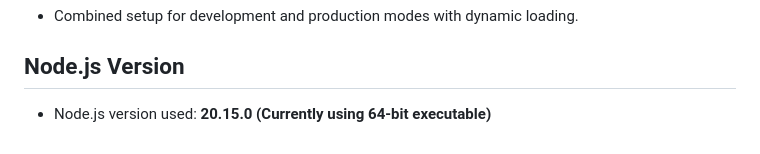
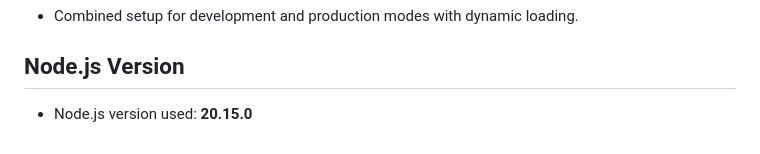
Before and after one commit to malakbattat/FEND-Capstone-Travel-App, a Markdown page: readme.md, the part around the change. Rendered like a GitHub page.

```diff
--- a/readme.md
+++ b/readme.md
@@ -110,4 +110,4 @@ Root
 - Combined setup for development and production modes with dynamic loading.
 
 ## Node.js Version
-- Node.js version used: **20.15.0 (Currently using 64-bit executable)**
+- Node.js version used: **20.15.0**
```
